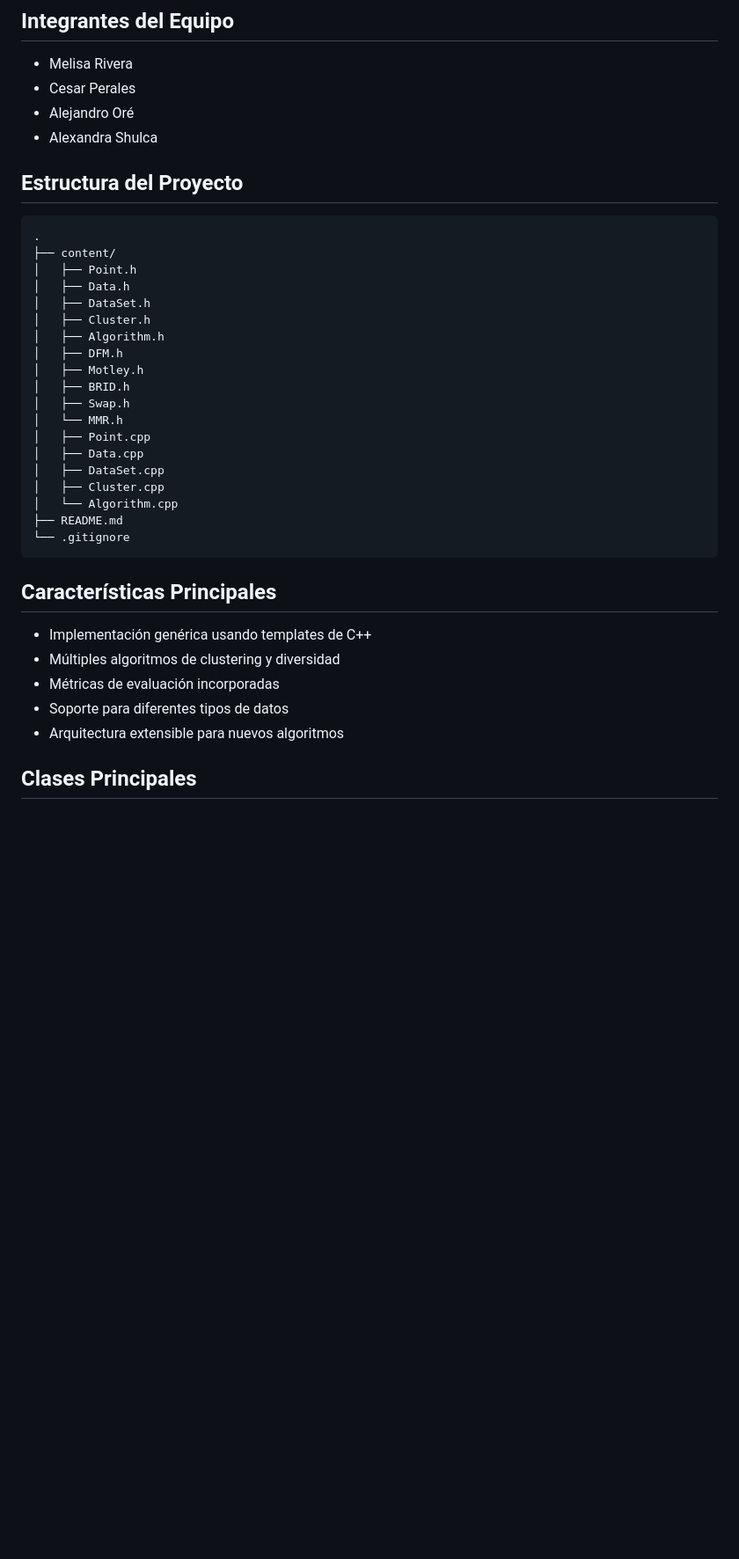
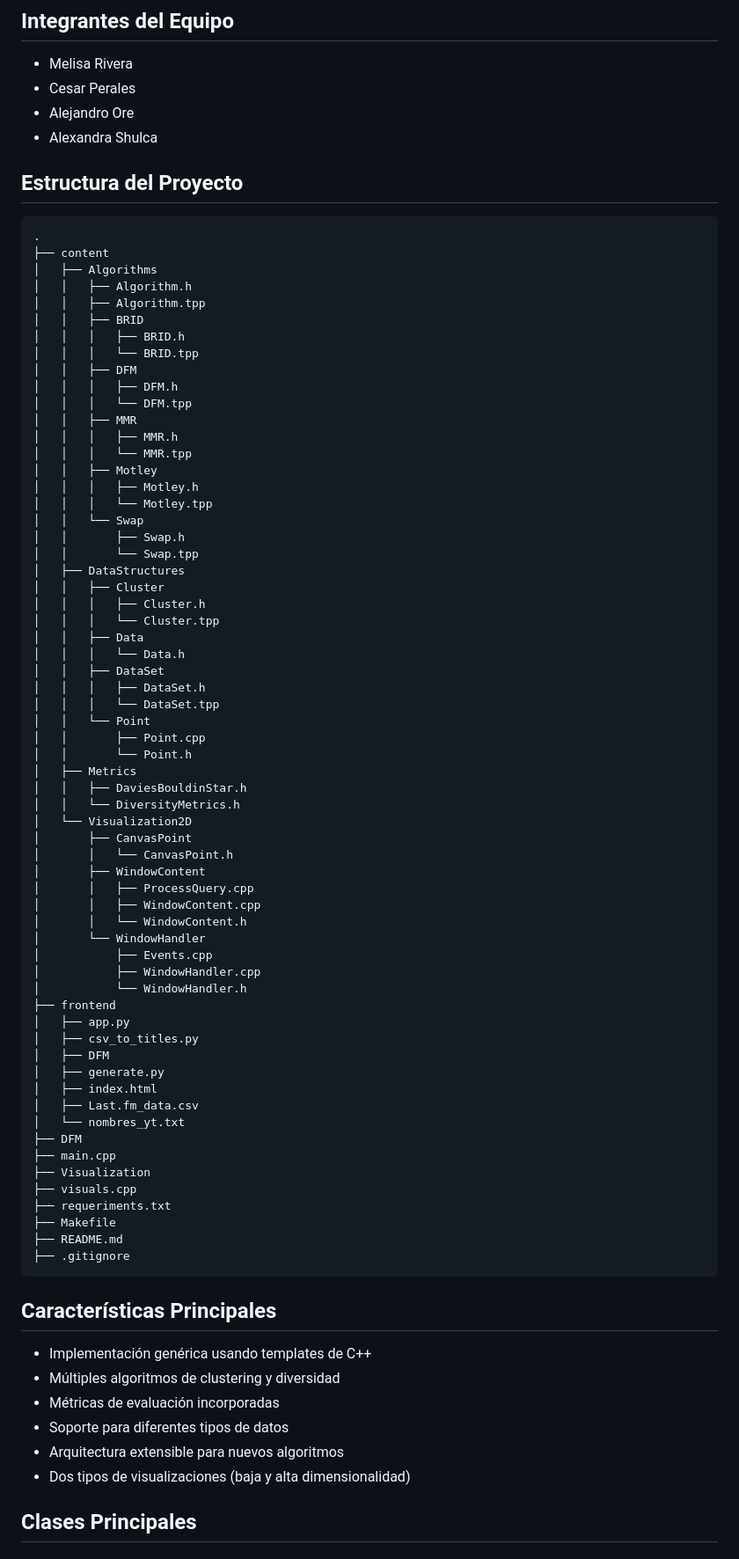
Before and after one commit to D4rkMn/ProyectoEDA, a Markdown page: README.md, the part around one of its changes. Shown at 88% size. Rendered like a GitHub page; blank space fills up the shorter version.

````diff
--- a/README.md
+++ b/README.md
@@ -6,30 +6,73 @@ Este proyecto implementa una métrica para la clasificación de resultados de b
 ## Integrantes del Equipo
 - Melisa Rivera
 - Cesar Perales
-- Alejandro Oré
+- Alejandro Ore
 - Alexandra Shulca
 
 ## Estructura del Proyecto
 ```
 .
-├── content/
-│   ├── Point.h
-│   ├── Data.h
-│   ├── DataSet.h
-│   ├── Cluster.h
-│   ├── Algorithm.h
-│   ├── DFM.h
-│   ├── Motley.h
-│   ├── BRID.h
-│   ├── Swap.h
-│   └── MMR.h
-│   ├── Point.cpp
-│   ├── Data.cpp
-│   ├── DataSet.cpp
-│   ├── Cluster.cpp
-│   └── Algorithm.cpp
+├── content
+│   ├── Algorithms
+│   │   ├── Algorithm.h
+│   │   ├── Algorithm.tpp
+│   │   ├── BRID
+│   │   │   ├── BRID.h
+│   │   │   └── BRID.tpp
+│   │   ├── DFM
+│   │   │   ├── DFM.h
+│   │   │   └── DFM.tpp
+│   │   ├── MMR
+│   │   │   ├── MMR.h
+│   │   │   └── MMR.tpp
+│   │   ├── Motley
+│   │   │   ├── Motley.h
+│   │   │   └── Motley.tpp
+│   │   └── Swap
+│   │       ├── Swap.h
+│   │       └── Swap.tpp
+│   ├── DataStructures
+│   │   ├── Cluster
+│   │   │   ├── Cluster.h
+│   │   │   └── Cluster.tpp
+│   │   ├── Data
+│   │   │   └── Data.h
+│   │   ├── DataSet
+│   │   │   ├── DataSet.h
+│   │   │   └── DataSet.tpp
+│   │   └── Point
+│   │       ├── Point.cpp
+│   │       └── Point.h
+│   ├── Metrics
+│   │   ├── DaviesBouldinStar.h
+│   │   └── DiversityMetrics.h
+│   └── Visualization2D
+│       ├── CanvasPoint
+│       │   └── CanvasPoint.h
+│       ├── WindowContent
+│       │   ├── ProcessQuery.cpp
+│       │   ├── WindowContent.cpp
+│       │   └── WindowContent.h
+│       └── WindowHandler
+│           ├── Events.cpp
+│           ├── WindowHandler.cpp
+│           └── WindowHandler.h
+├── frontend
+│   ├── app.py
+│   ├── csv_to_titles.py
+│   ├── DFM
+│   ├── generate.py
+│   ├── index.html
+│   ├── Last.fm_data.csv
+│   └── nombres_yt.txt
+├── DFM
+├── main.cpp
+├── Visualization
+├── visuals.cpp
+├── requeriments.txt
+├── Makefile
 ├── README.md
-└── .gitignore
+├── .gitignore
 ```
 
 ## Características Principales
@@ -38,6 +81,7 @@ Este proyecto implementa una métrica para la clasificación de resultados de b
 - Métricas de evaluación incorporadas
 - Soporte para diferentes tipos de datos
 - Arquitectura extensible para nuevos algoritmos
+- Dos tipos de visualizaciones (baja y alta dimensionalidad)
 
 ## Clases Principales
 
````
Also changed, not shown: other parts of README.md (+13 -7 lines).
